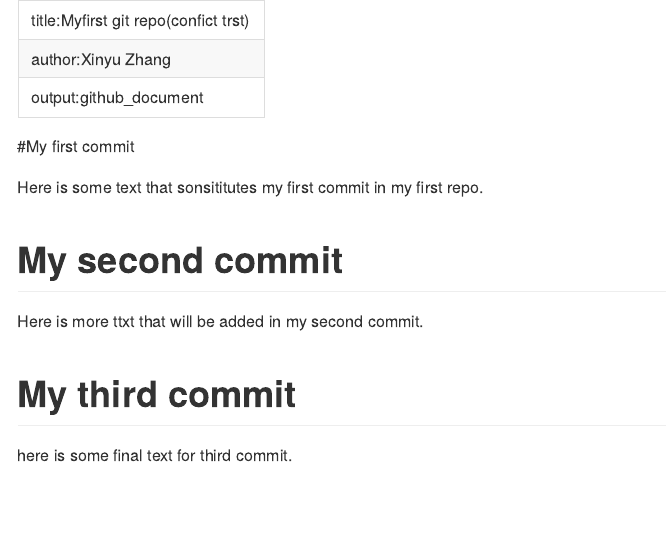
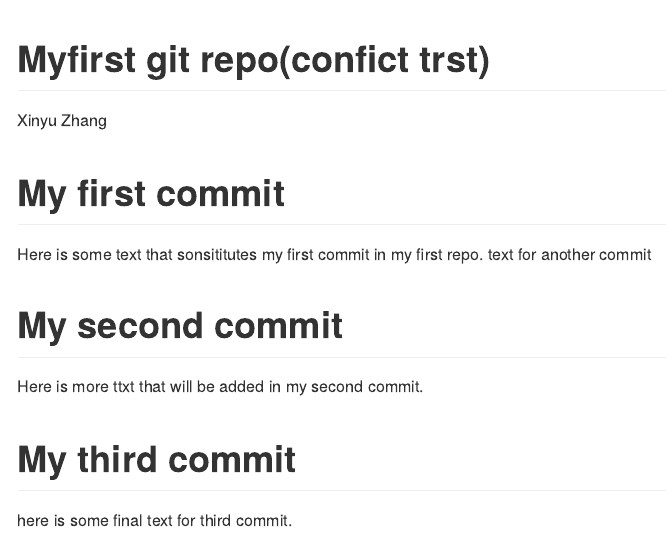
Before and after one commit to Michael89757/DATA_550_Work, an R Markdown document (README.Rmd): the page in a window 1100 px wide, from its top. Rendered offline with R 4.5, knitr and Pandoc, with nearby package versions.

Commit message:
added rendered markdown readme

```diff
--- a/README.Rmd
+++ b/README.Rmd
@@ -1,12 +1,13 @@
 ---
-title:Myfirst git repo(confict trst)
-author:Xinyu Zhang
-output:github_document
+title:  Myfirst git repo(confict trst)
+author: Xinyu Zhang
+output: github_document
 ---
 
-#My first commit
+# My first commit
 
 Here is some text that sonsititutes my first commit in my first repo.
+text for another commit
 
 # My second commit
 
```
